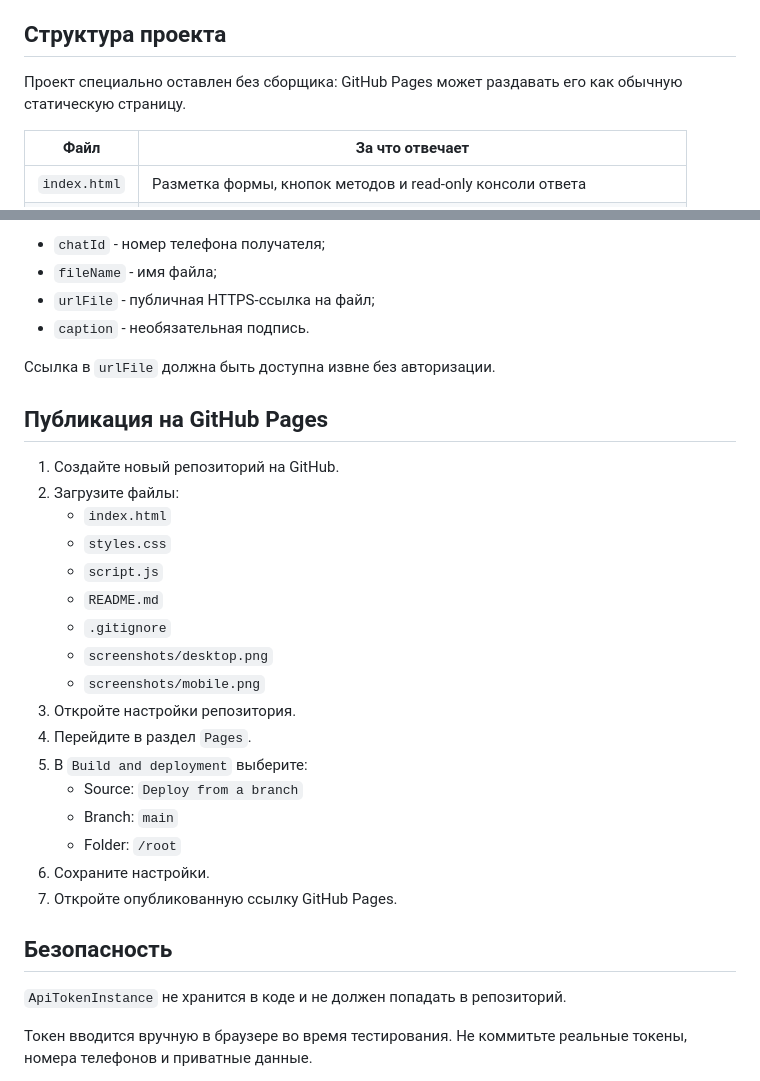
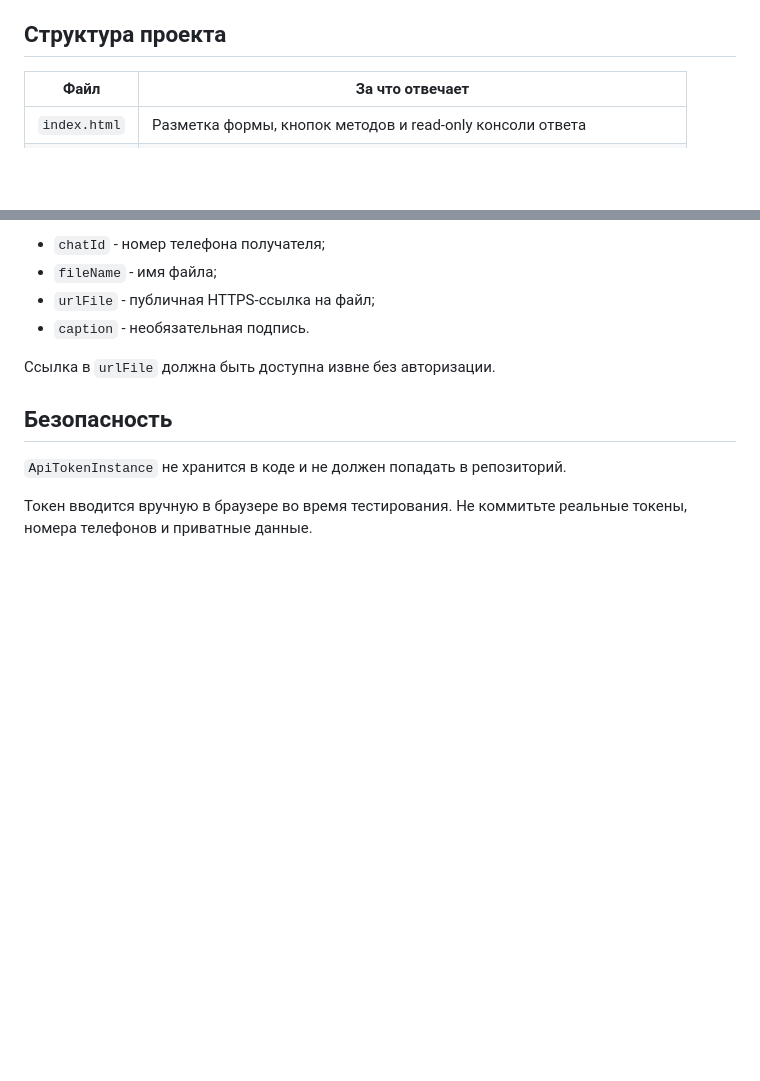
Before and after one commit to ermolenkov1/green-api-devops-test, a Markdown page: README.md, 2 parts joined by grey strips. Drawn GitHub-style; blank space fills up the shorter version.

```diff
--- a/README.md
+++ b/README.md
@@ -36,8 +36,6 @@
 - GREEN-API HTTP API
 
 ## Структура проекта
-
-Проект специально оставлен без сборщика: GitHub Pages может раздавать его как обычную статическую страницу.
 
 | Файл | За что отвечает |
 | --- | --- |
@@ -109,26 +107,6 @@
 
 Ссылка в `urlFile` должна быть доступна извне без авторизации.
 
-## Публикация на GitHub Pages
-
-1. Создайте новый репозиторий на GitHub.
-2. Загрузите файлы:
-   - `index.html`
-   - `styles.css`
-   - `script.js`
-   - `README.md`
-   - `.gitignore`
-   - `screenshots/desktop.png`
-   - `screenshots/mobile.png`
-3. Откройте настройки репозитория.
-4. Перейдите в раздел `Pages`.
-5. В `Build and deployment` выберите:
-   - Source: `Deploy from a branch`
-   - Branch: `main`
-   - Folder: `/root`
-6. Сохраните настройки.
-7. Откройте опубликованную ссылку GitHub Pages.
-
 ## Безопасность
 
 `ApiTokenInstance` не хранится в коде и не должен попадать в репозиторий.
```
